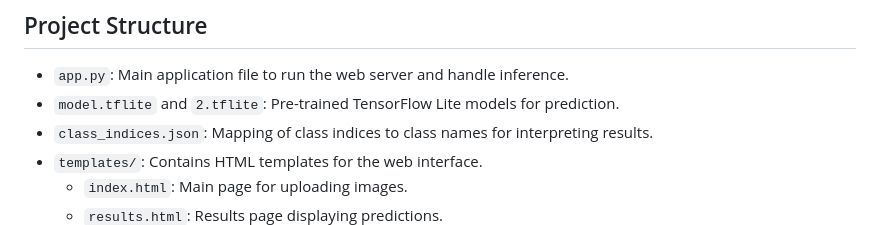
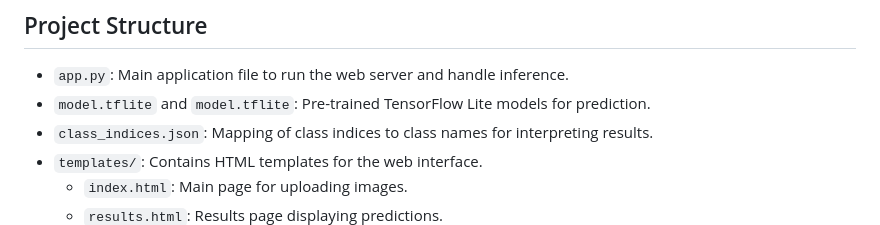
Before and after one commit to Aditya200531/Agri-guard, a Markdown page: README.md, the part around the change. Rendered like a GitHub page.

Commit message:
Update README.md model-name spelling

```diff
--- a/README.md
+++ b/README.md
@@ -44,7 +44,7 @@ The chatbot is integrated into the web app and starts automatically with the Fla
 ## Project Structure
 
 - `app.py`: Main application file to run the web server and handle inference.
-- `model.tflite` and `2.tflite`: Pre-trained TensorFlow Lite models for prediction.
+- `model.tflite` and `model.tflite`: Pre-trained TensorFlow Lite models for prediction.
 - `class_indices.json`: Mapping of class indices to class names for interpreting results.
 - `templates/`: Contains HTML templates for the web interface.
   - `index.html`: Main page for uploading images.
```
